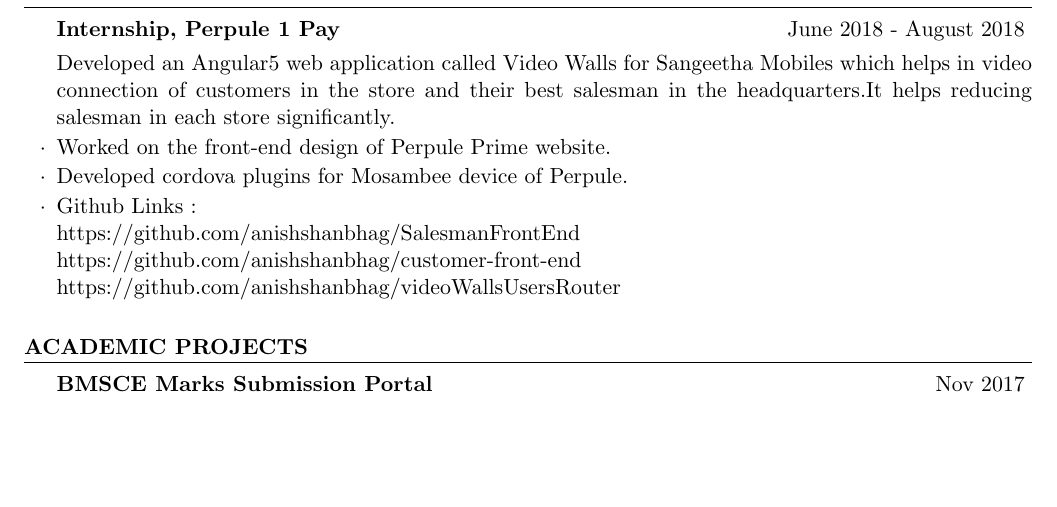
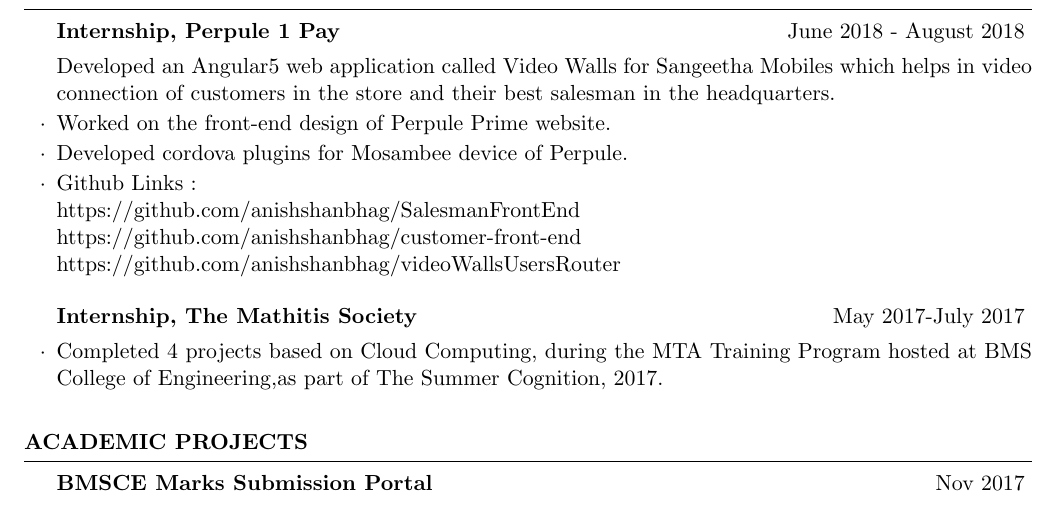
Before and after one commit to anishshanbhag/resume_anish, a LaTeX CV (cv_4.tex): part of page 1 of 2, cut so that both start at the same text, the shorter picture padded with empty space. The pictures show the PDF file main.pdf that the author committed with the source.

Commit message:
added tms

```diff
--- a/cv_4.tex
+++ b/cv_4.tex
@@ -48,7 +48,7 @@
 \begin{rSection}{Professional Experience}
 
 \begin{rSubsection}{Internship, Perpule 1 Pay}{June 2018 - August 2018}{}
-\item Developed an Angular5 web application called Video Walls for Sangeetha Mobiles which helps in video connection of customers in the store and their best salesman in the headquarters.It helps to reduce salesman in each of their stores significantly.
+\item Developed an Angular5 web application called Video Walls for Sangeetha Mobiles which helps in video connection of customers in the store and their best salesman in the headquarters.
 \item Worked on the front-end design of Perpule Prime website.
 \item Developed cordova plugins for Mosambee device of Perpule.
 \item Github Links : \\
@@ -56,8 +56,13 @@
 \itab {https://github.com/anishshanbhag/customer-front-end} \\ \itab{https://github.com/anishshanbhag/videoWallsUsersRouter}
 \end{rSubsection}
 
+%------------------------------------------------
+
+\begin{rSubsection}{Internship, The Mathitis Society}{May 2017-July 2017}{}{}
+\item Completed 4 projects based on Cloud Computing, during the MTA Training Program hosted at ?BMS College of Engineering?,as part of ?The Summer Cognition, 2017?.
+\end{rSubsection}
+
 \end{rSection}
-
 %	EXAMPLE SECTION
 %----------------------------------------------------------------------------------------
 
```
Also changed, not shown: main.pdf.
